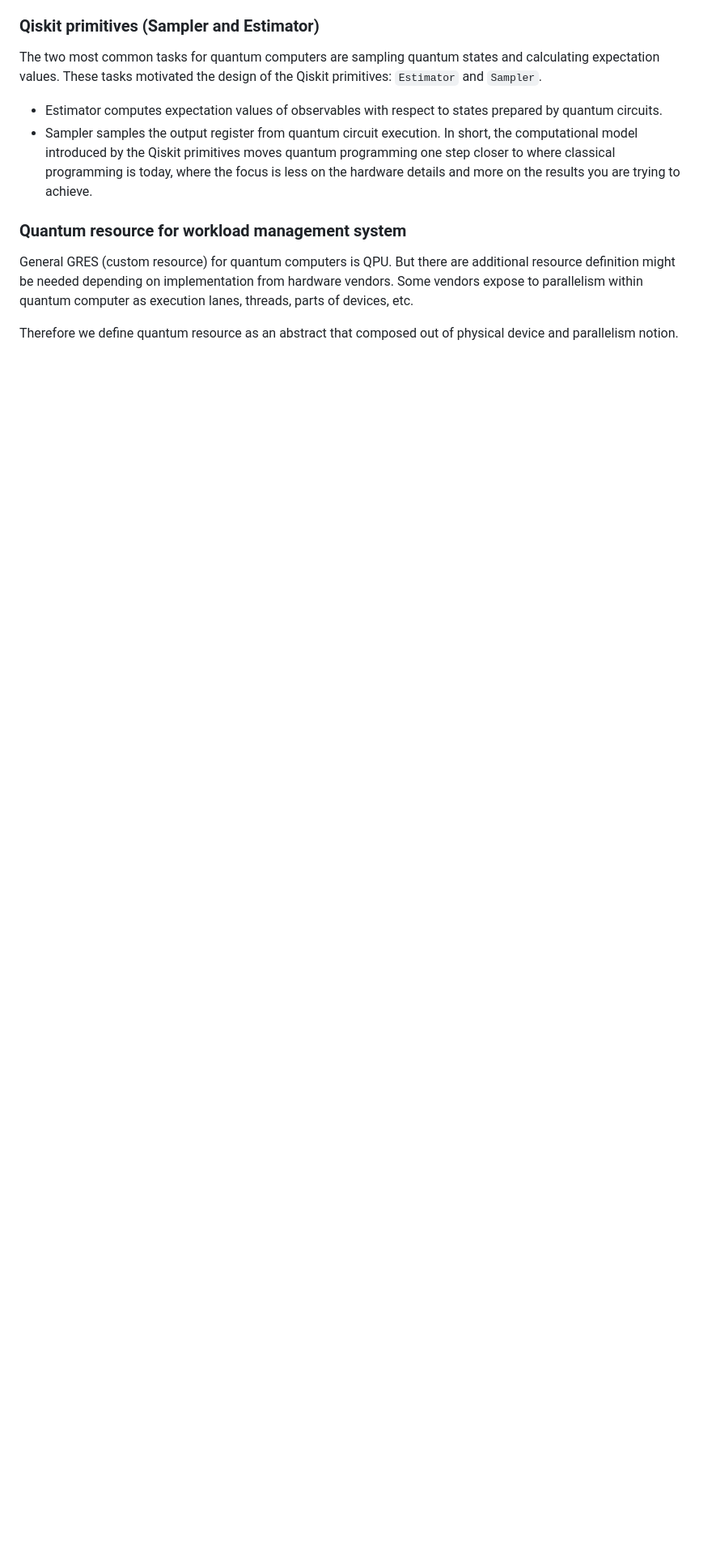
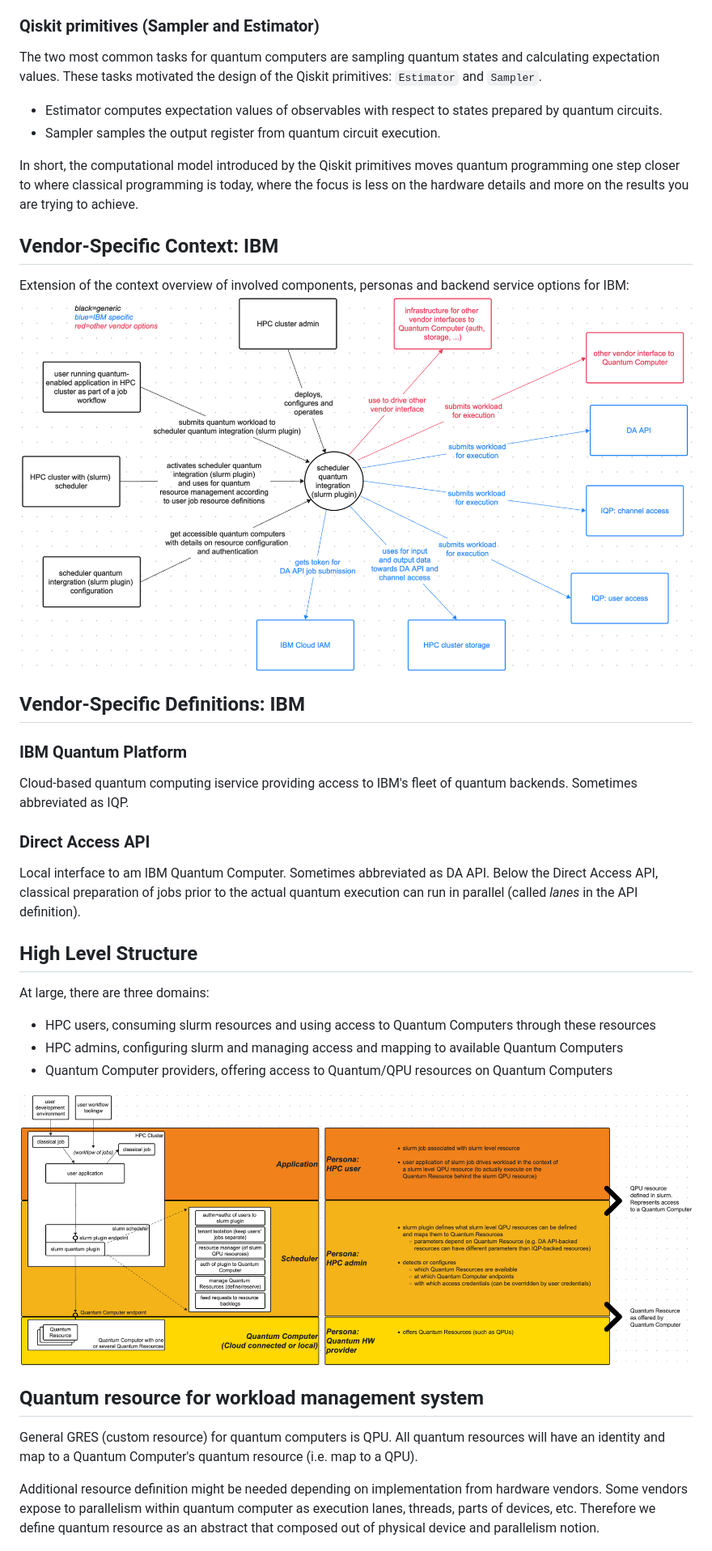
Before and after one commit to qiskit-community/spank-plugins, a Markdown page: docs/overview.md, the part around one of its changes. Shown at 81% size. Drawn GitHub-style; pictures changed too: docs/images/context_diagram_ibm.png (added), docs/images/high_level_structure.png (added); blank space fills up the shorter version.

```diff
--- a/docs/overview.md
+++ b/docs/overview.md
@@ -42,12 +51,37 @@ The two most common tasks for quantum computers are sampling quantum states and
 
 - Estimator computes expectation values of observables with respect to states prepared by quantum circuits.
 - Sampler samples the output register from quantum circuit execution.
+
 In short, the computational model introduced by the Qiskit primitives moves quantum programming one step closer to where classical programming is today, where the focus is less on the hardware details and more on the results you are trying to achieve.
 
-### Quantum resource for workload management system
-General GRES (custom resource) for quantum computers is QPU. But there are additional resource definition might be needed depending on implementation from hardware vendors. Some vendors expose to parallelism within quantum computer as execution lanes, threads, parts of devices, etc.
+## Vendor-Specific Context: IBM
 
-Therefore we define quantum resource as an abstract that composed out of physical device and parallelism notion.
+Extension of the context overview of involved components, personas and backend service options for IBM:
+![context diagram IBM](./images/context_diagram_ibm.png)
+
+## Vendor-Specific Definitions: IBM
+
+### IBM Quantum Platform
+Cloud-based quantum computing iservice providing access to IBM's fleet of quantum backends. Sometimes abbreviated as IQP.
+
+### Direct Access API
+Local interface to am IBM Quantum Computer. Sometimes abbreviated as DA API. Below the Direct Access API, classical preparation of jobs prior to the actual quantum execution can run in parallel (called *lanes* in the API definition).
+
+
+## High Level Structure
+
+At large, there are three domains:
+* HPC users, consuming slurm resources and using access to Quantum Computers through these resources
+* HPC admins, configuring slurm and managing access and mapping to available Quantum Computers
+* Quantum Computer providers, offering access to Quantum/QPU resources on Quantum Computers
+
+![High Level Structure](./images/high_level_structure.png)
+
+## Quantum resource for workload management system
+General GRES (custom resource) for quantum computers is QPU.
+All quantum resources will have an identity and map to a Quantum Computer's quantum resource (i.e. map to a QPU).
+
+Additional resource definition might be needed depending on implementation from hardware vendors. Some vendors expose to parallelism within quantum computer as execution lanes, threads, parts of devices, etc. Therefore we define quantum resource as an abstract that composed out of physical device and parallelism notion.
 
 ![resource definition](./images/resource_definition.png)
 
```
Also changed, not shown: other parts of docs/overview.md (+63 -26 lines), docs/images/context_diagram.png (added), docs/images/integration_flow.png (renamed from docs/images/integration_option_1.png), docs/images/integration_option_2.png (deleted), docs/images/resource_mapping.png.
